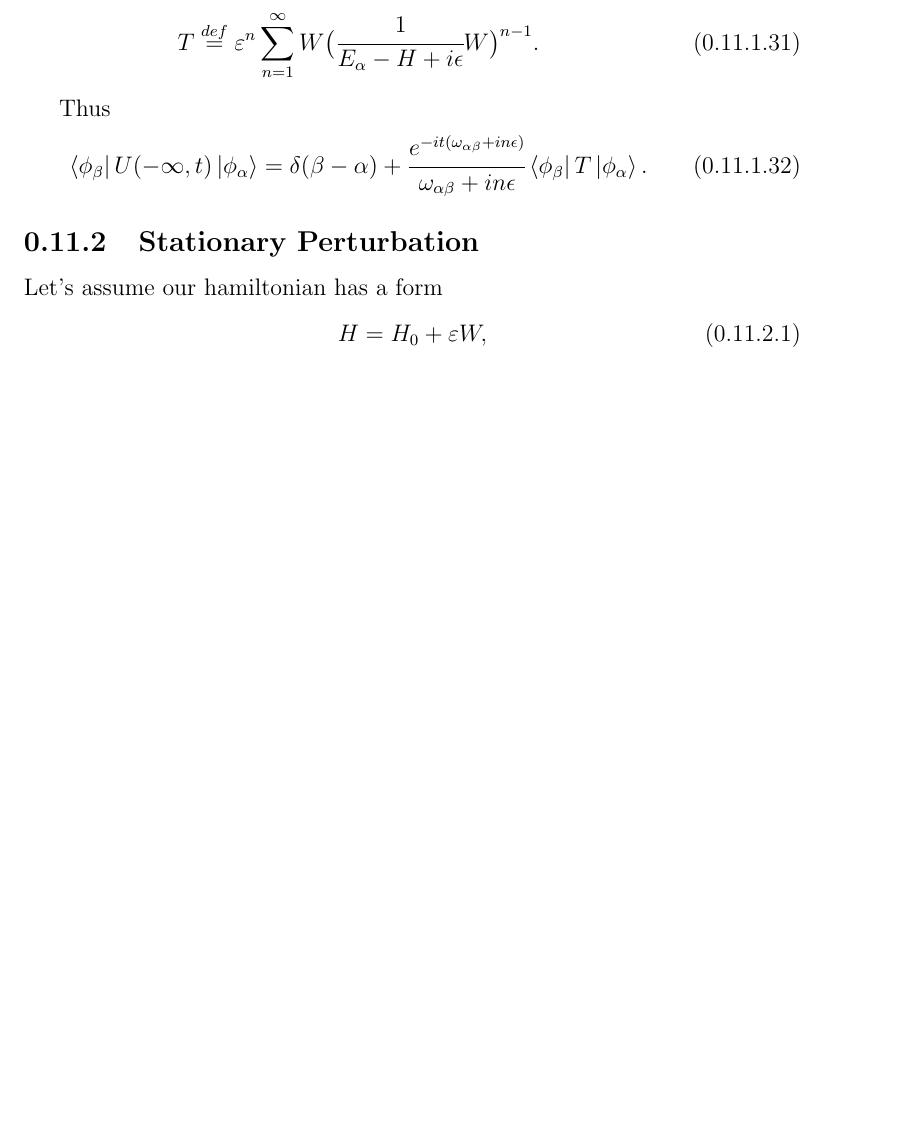
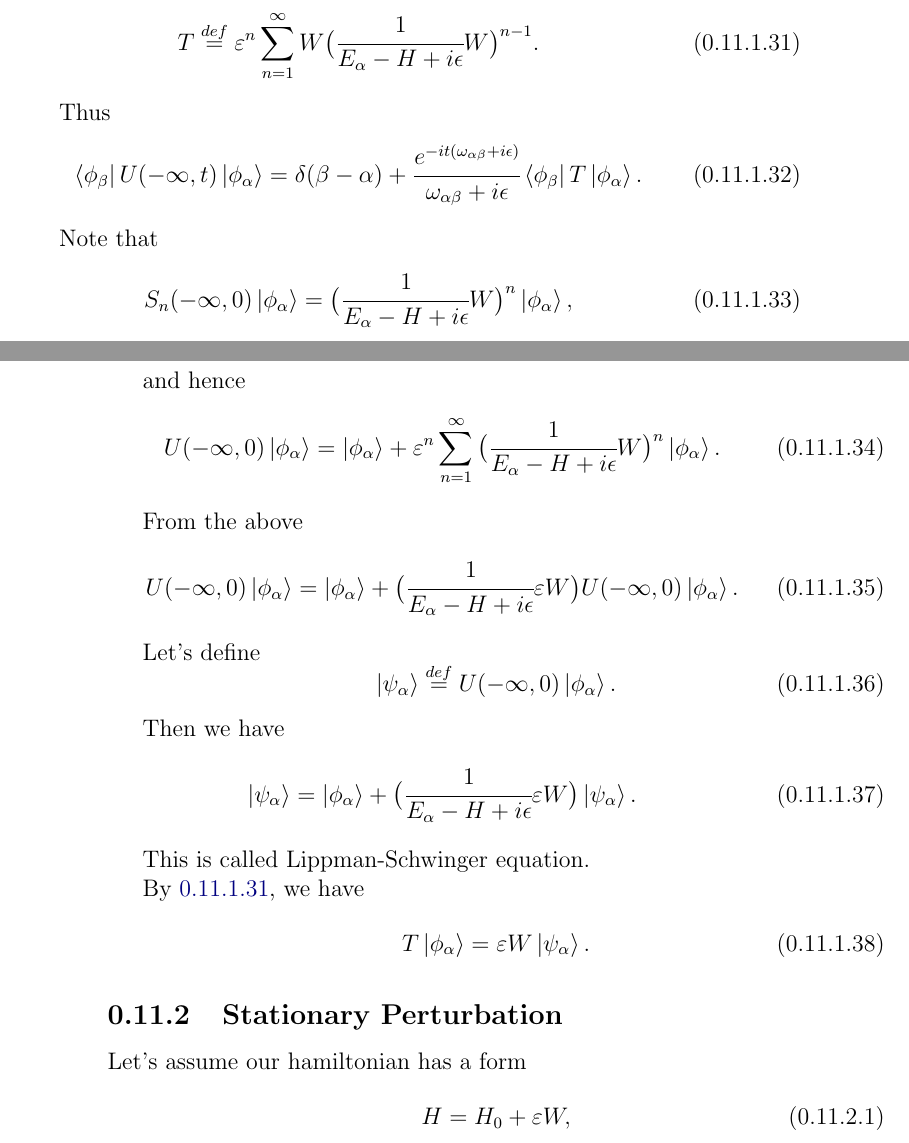
Before and after one commit to warpdynamicsltd/physics, a LaTeX document (quantum.tex): part of page 41 of 44 before the commit and two parts of pages 41 and 42 of 44 after it, the two joined at a grey line, cut so that both start at the same text, the shorter picture padded with empty space. Compiled offline with pdfLaTeX.

Commit message:
fermi golden rule - unfinished-2

```diff
--- a/quantum.tex
+++ b/quantum.tex
@@ -1957,12 +1957,45 @@ Note that the above equation is exact. We will now make a replacement $k\eepsilo
 
 Keeping above in mind, let's define transition operator
 \begin{equation}
+\label{transition-operator}
 T  \stackrel{def}{=} \epsilon^n \sum_{n = 1}^\infty W \big(\cfrac{1}{E_\alpha - H + i\eepsilon}W\big)^{n - 1}.
 \end{equation}
 
 Thus
 \begin{equation}
-\bra{\phi_\beta}U (-\infty, t) \ket{\phi_\alpha} = \delta(\beta - \alpha) + \cfrac{e^{-it(\omega_{\alpha\beta} +in\eepsilon)}}{\omega_{\alpha\beta}+in\eepsilon } \bra{\phi_\beta}T \ket{\phi_\alpha}.
+\bra{\phi_\beta}U (-\infty, t) \ket{\phi_\alpha} = \delta(\beta - \alpha) + \cfrac{e^{-it(\omega_{\alpha\beta} +i\eepsilon)}}{\omega_{\alpha\beta}+i\eepsilon } \bra{\phi_\beta}T \ket{\phi_\alpha}.
+\end{equation}
+
+Note that
+\begin{equation}
+S_n (-\infty, 0) \ket{\phi_\alpha} =  \big(\cfrac{1}{E_\alpha - H + i\eepsilon}W\big)^n \ket{\phi_\alpha},
+\end{equation}
+
+and hence
+\begin{equation}
+U(-\infty, 0) \ket{\phi_\alpha} = \ket{\phi_\alpha} + \epsilon^n \sum_{n=1}^\infty \big(\cfrac{1}{E_\alpha - H + i\eepsilon}W\big)^n \ket{\phi_\alpha}.
+\end{equation}
+
+From the above
+\begin{equation}
+U(-\infty, 0) \ket{\phi_\alpha} = \ket{\phi_\alpha} + \big(\cfrac{1}{E_\alpha - H + i\eepsilon}\epsilon W\big)U(-\infty, 0) \ket{\phi_\alpha}.
+\end{equation}
+
+Let's define
+\begin{equation}
+\ket{\psi_\alpha} \stackrel{def}{=} U(-\infty, 0) \ket{\phi_\alpha}.
+\end{equation}
+
+Then we have
+\begin{equation}
+\ket{\psi_\alpha} = \ket{\phi_\alpha} + \big(\cfrac{1}{E_\alpha - H + i\eepsilon}\epsilon W\big)\ket{\psi_\alpha}.
+\end{equation}
+
+This is called Lippman-Schwinger equation.
+
+By \ref{transition-operator}, we have
+\begin{equation}
+T\ket{\phi_\alpha} = \epsilon W \ket{\psi_\alpha}.
 \end{equation}
 
 \subsection{Stationary Perturbation}
```
Also changed, not shown: main.pdf.
